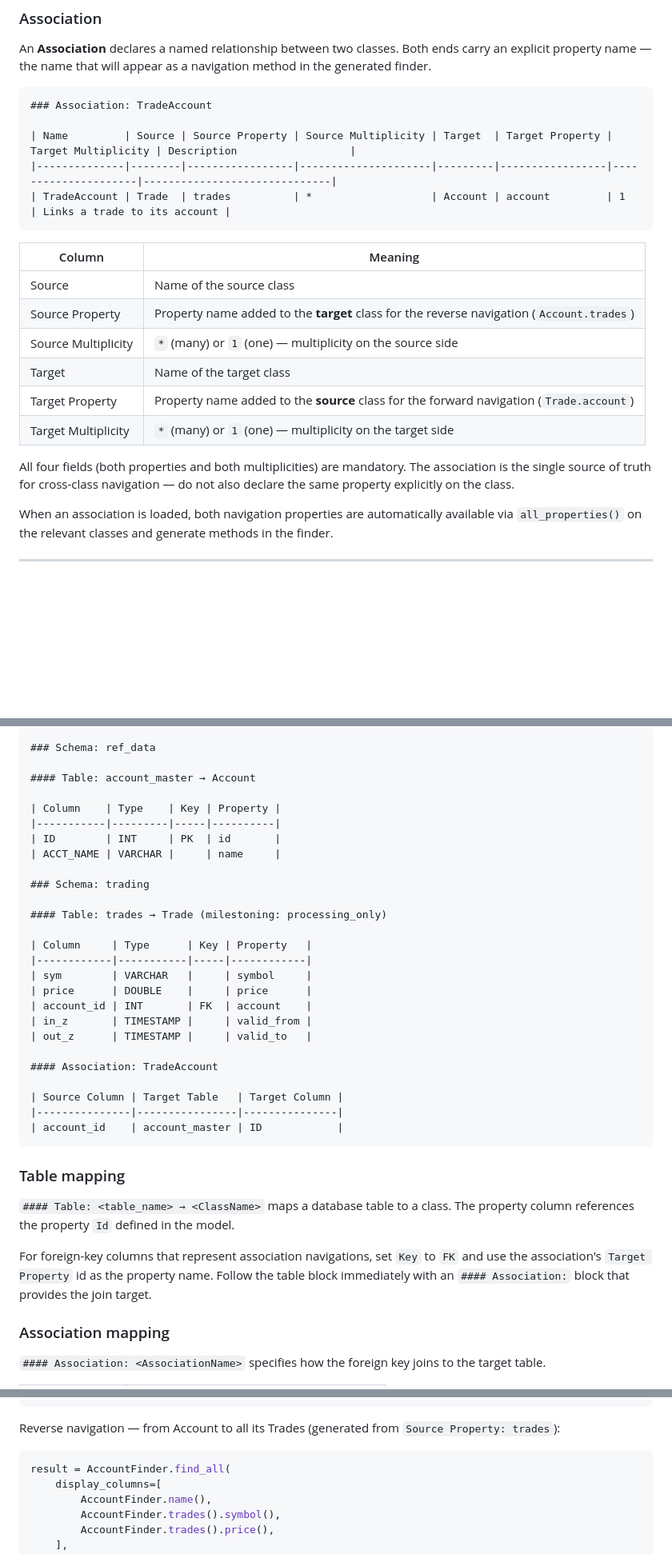
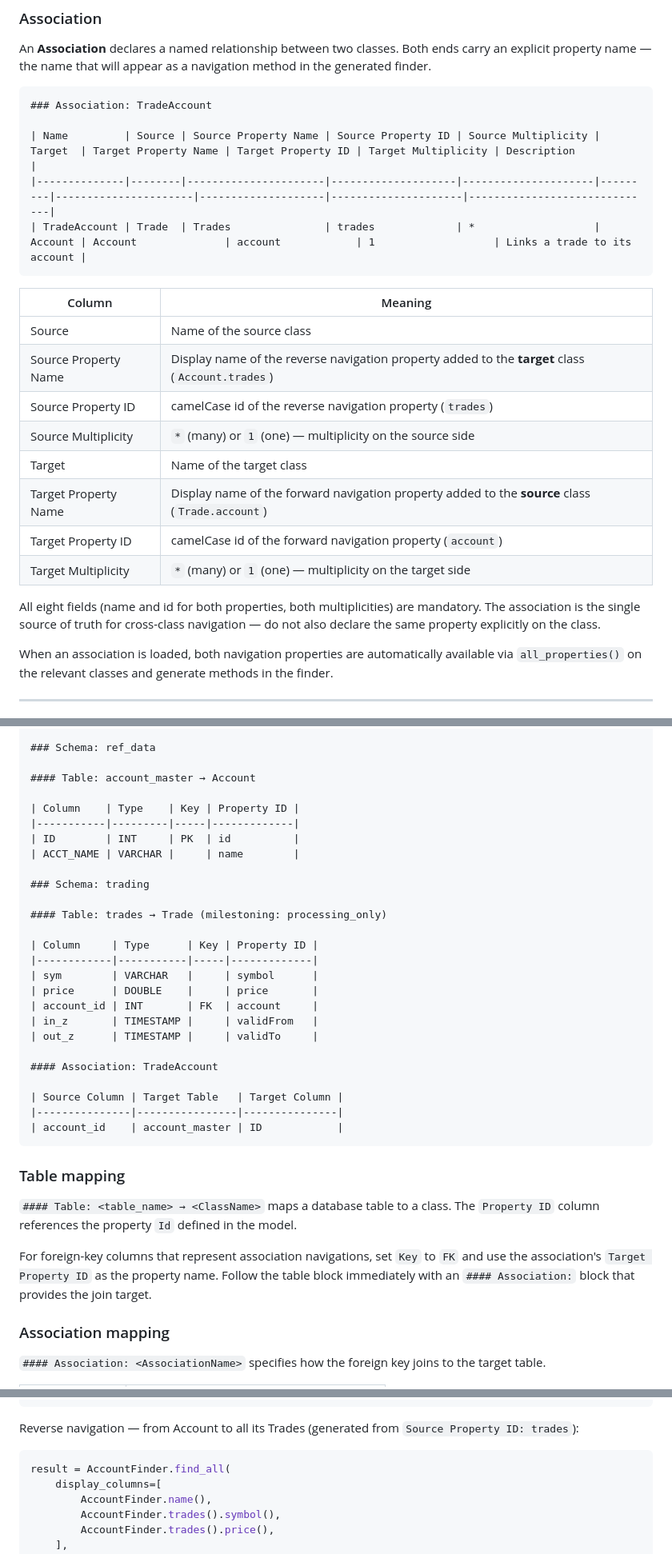
Before and after one commit to jackie-h/data-finder, a Markdown page: README.md, 3 parts joined by grey strips. Shown at 80% size. Drawn GitHub-style; blank space fills up the shorter version.

Commit message:
Update README mapping section to use Property ID column and camelCase IDs

````diff
--- a/README.md
+++ b/README.md
@@ -84,21 +84,23 @@ An **Association** declares a named relationship between two classes. Both ends
 ```markdown
 ### Association: TradeAccount
 
-| Name         | Source | Source Property | Source Multiplicity | Target  | Target Property | Target Multiplicity | Description                  |
-|--------------|--------|-----------------|---------------------|---------|-----------------|---------------------|------------------------------|
-| TradeAccount | Trade  | trades          | *                   | Account | account         | 1                   | Links a trade to its account |
+| Name         | Source | Source Property Name | Source Property ID | Source Multiplicity | Target  | Target Property Name | Target Property ID | Target Multiplicity | Description                  |
+|--------------|--------|----------------------|--------------------|---------------------|---------|----------------------|--------------------|---------------------|------------------------------|
+| TradeAccount | Trade  | Trades               | trades             | *                   | Account | Account              | account            | 1                   | Links a trade to its account |
 ```
 
 | Column | Meaning |
 |--------|---------|
 | Source | Name of the source class |
-| Source Property | Property name added to the **target** class for the reverse navigation (`Account.trades`) |
+| Source Property Name | Display name of the reverse navigation property added to the **target** class (`Account.trades`) |
+| Source Property ID | camelCase id of the reverse navigation property (`trades`) |
 | Source Multiplicity | `*` (many) or `1` (one) — multiplicity on the source side |
 | Target | Name of the target class |
-| Target Property | Property name added to the **source** class for the forward navigation (`Trade.account`) |
+| Target Property Name | Display name of the forward navigation property added to the **source** class (`Trade.account`) |
+| Target Property ID | camelCase id of the forward navigation property (`account`) |
 | Target Multiplicity | `*` (many) or `1` (one) — multiplicity on the target side |
 
-All four fields (both properties and both multiplicities) are mandatory. The association is the single source of truth for cross-class navigation — do not also declare the same property explicitly on the class.
+All eight fields (name and id for both properties, both multiplicities) are mandatory. The association is the single source of truth for cross-class navigation — do not also declare the same property explicitly on the class.
 
 When an association is loaded, both navigation properties are automatically available via `all_properties()` on the relevant classes and generate methods in the finder.
 
@@ -127,22 +129,22 @@ A **Mapping** file connects the logical model to the physical relational schema.
 
 #### Table: account_master → Account
 
-| Column    | Type    | Key | Property |
-|-----------|---------|-----|----------|
-| ID        | INT     | PK  | id       |
-| ACCT_NAME | VARCHAR |     | name     |
+| Column    | Type    | Key | Property ID |
+|-----------|---------|-----|-------------|
+| ID        | INT     | PK  | id          |
+| ACCT_NAME | VARCHAR |     | name        |
 
 ### Schema: trading
 
 #### Table: trades → Trade (milestoning: processing_only)
 
-| Column     | Type      | Key | Property   |
-|------------|-----------|-----|------------|
-| sym        | VARCHAR   |     | symbol     |
-| price      | DOUBLE    |     | price      |
-| account_id | INT       | FK  | account    |
-| in_z       | TIMESTAMP |     | valid_from |
-| out_z      | TIMESTAMP |     | valid_to   |
+| Column     | Type      | Key | Property ID |
+|------------|-----------|-----|-------------|
+| sym        | VARCHAR   |     | symbol      |
+| price      | DOUBLE    |     | price       |
+| account_id | INT       | FK  | account     |
+| in_z       | TIMESTAMP |     | validFrom   |
+| out_z      | TIMESTAMP |     | validTo     |
 
 #### Association: TradeAccount
 
@@ -153,9 +155,9 @@ A **Mapping** file connects the logical model to the physical relational schema.
 
 ### Table mapping
 
-`#### Table: <table_name> → <ClassName>` maps a database table to a class. The property column references the property `Id` defined in the model.
+`#### Table: <table_name> → <ClassName>` maps a database table to a class. The `Property ID` column references the property `Id` defined in the model.
 
-For foreign-key columns that represent association navigations, set `Key` to `FK` and use the association's `Target Property` id as the property name. Follow the table block immediately with an `#### Association:` block that provides the join target.
+For foreign-key columns that represent association navigations, set `Key` to `FK` and use the association's `Target Property ID` as the property name. Follow the table block immediately with an `#### Association:` block that provides the join target.
 
 ### Association mapping
 
@@ -269,7 +271,7 @@ result = TradeFinder.find_all(
 )
 ```
 
-Reverse navigation — from Account to all its Trades (generated from `Source Property: trades`):
+Reverse navigation — from Account to all its Trades (generated from `Source Property ID: trades`):
 
 ```python
 result = AccountFinder.find_all(
````
